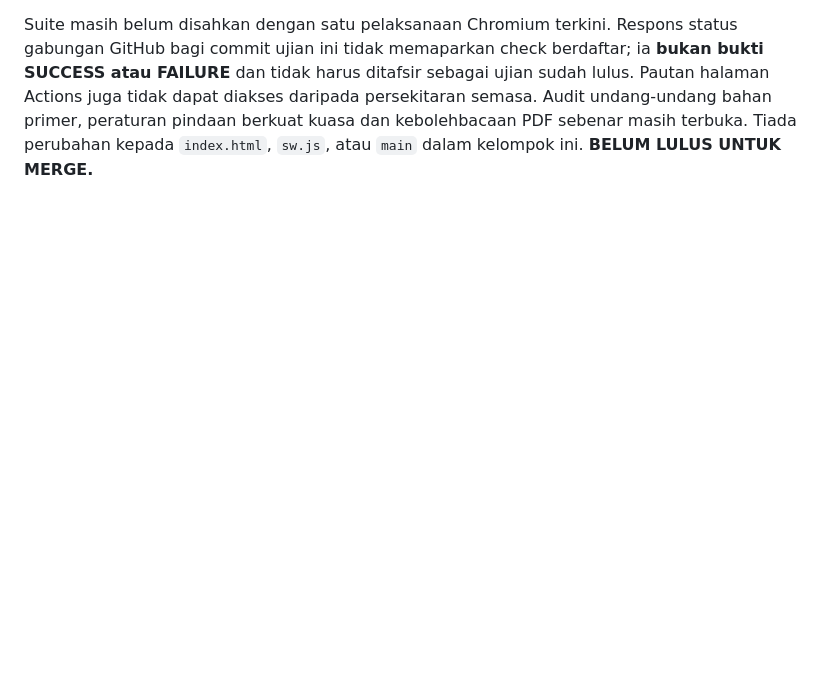
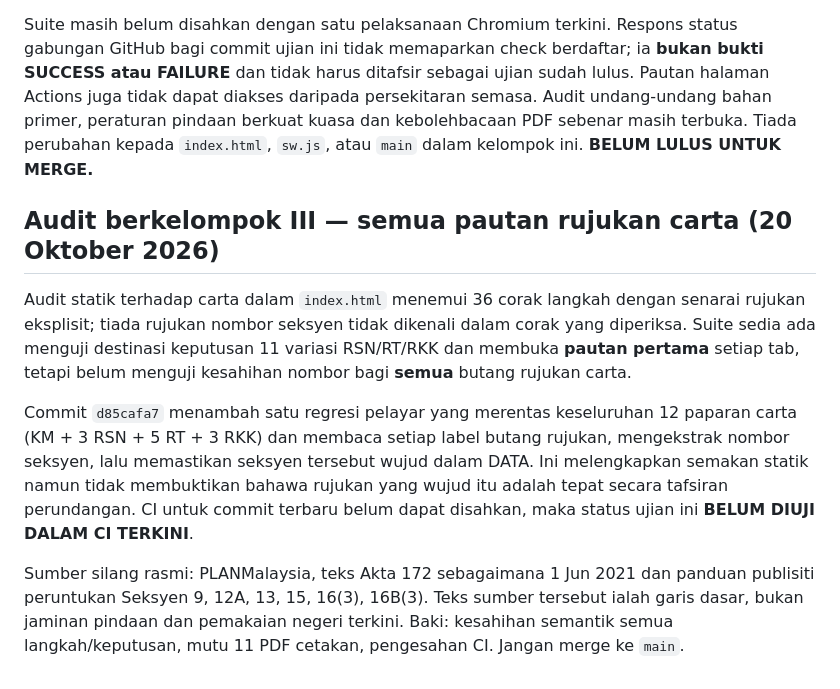
Before and after one commit to rozaimimajid/myakta172, a Markdown page: AUDIT-STABILIZATION-REPORT.md, the part around the change. Drawn GitHub-style; blank space fills up the shorter version.

Commit message:
docs(audit): batch III all-chart legal-link coverage and limitations

```diff
--- a/AUDIT-STABILIZATION-REPORT.md
+++ b/AUDIT-STABILIZATION-REPORT.md
@@ -326,3 +326,12 @@ Suite regresi yang ditemui mempunyai 38 kelompok ujian sebelum tambahan baharu,
 Pemeriksaan semula suite mengesan **39 kelompok ujian** selepas penambahan ujian menyeluruh 83 seksyen. Audit khusus regex mengesan masalah sebenar pada ujian Seksyen 23: literal regex menyimpan backslash berganda lalu tidak dapat memadankan rujukan biasa `Seksyen 23(1)` dan `23(3)` dalam teks carta. Dibaiki secara terkawal pada commit `f3185849` (`tests/smoke.mjs` sahaja). Semakan statik susulan terhadap baris `assert.match` tidak lagi menemui pola backslash berganda yang sama; regex dinamik `new RegExp` yang betul sengaja tidak diubah.
 
 Suite masih belum disahkan dengan satu pelaksanaan Chromium terkini. Respons status gabungan GitHub bagi commit ujian ini tidak memaparkan check berdaftar; ia **bukan bukti SUCCESS atau FAILURE** dan tidak harus ditafsir sebagai ujian sudah lulus. Pautan halaman Actions juga tidak dapat diakses daripada persekitaran semasa. Audit undang-undang bahan primer, peraturan pindaan berkuat kuasa dan kebolehbacaan PDF sebenar masih terbuka. Tiada perubahan kepada `index.html`, `sw.js`, atau `main` dalam kelompok ini. **BELUM LULUS UNTUK MERGE.**
+
+
+## Audit berkelompok III — semua pautan rujukan carta (20 Oktober 2026)
+
+Audit statik terhadap carta dalam `index.html` menemui 36 corak langkah dengan senarai rujukan eksplisit; tiada rujukan nombor seksyen tidak dikenali dalam corak yang diperiksa. Suite sedia ada menguji destinasi keputusan 11 variasi RSN/RT/RKK dan membuka **pautan pertama** setiap tab, tetapi belum menguji kesahihan nombor bagi **semua** butang rujukan carta.
+
+Commit `d85cafa7` menambah satu regresi pelayar yang merentas keseluruhan 12 paparan carta (KM + 3 RSN + 5 RT + 3 RKK) dan membaca setiap label butang rujukan, mengekstrak nombor seksyen, lalu memastikan seksyen tersebut wujud dalam DATA. Ini melengkapkan semakan statik namun tidak membuktikan bahawa rujukan yang wujud itu adalah tepat secara tafsiran perundangan. CI untuk commit terbaru belum dapat disahkan, maka status ujian ini **BELUM DIUJI DALAM CI TERKINI**.
+
+Sumber silang rasmi: PLANMalaysia, teks Akta 172 sebagaimana 1 Jun 2021 dan panduan publisiti peruntukan Seksyen 9, 12A, 13, 15, 16(3), 16B(3). Teks sumber tersebut ialah garis dasar, bukan jaminan pindaan dan pemakaian negeri terkini. Baki: kesahihan semantik semua langkah/keputusan, mutu 11 PDF cetakan, pengesahan CI. Jangan merge ke `main`.
```
